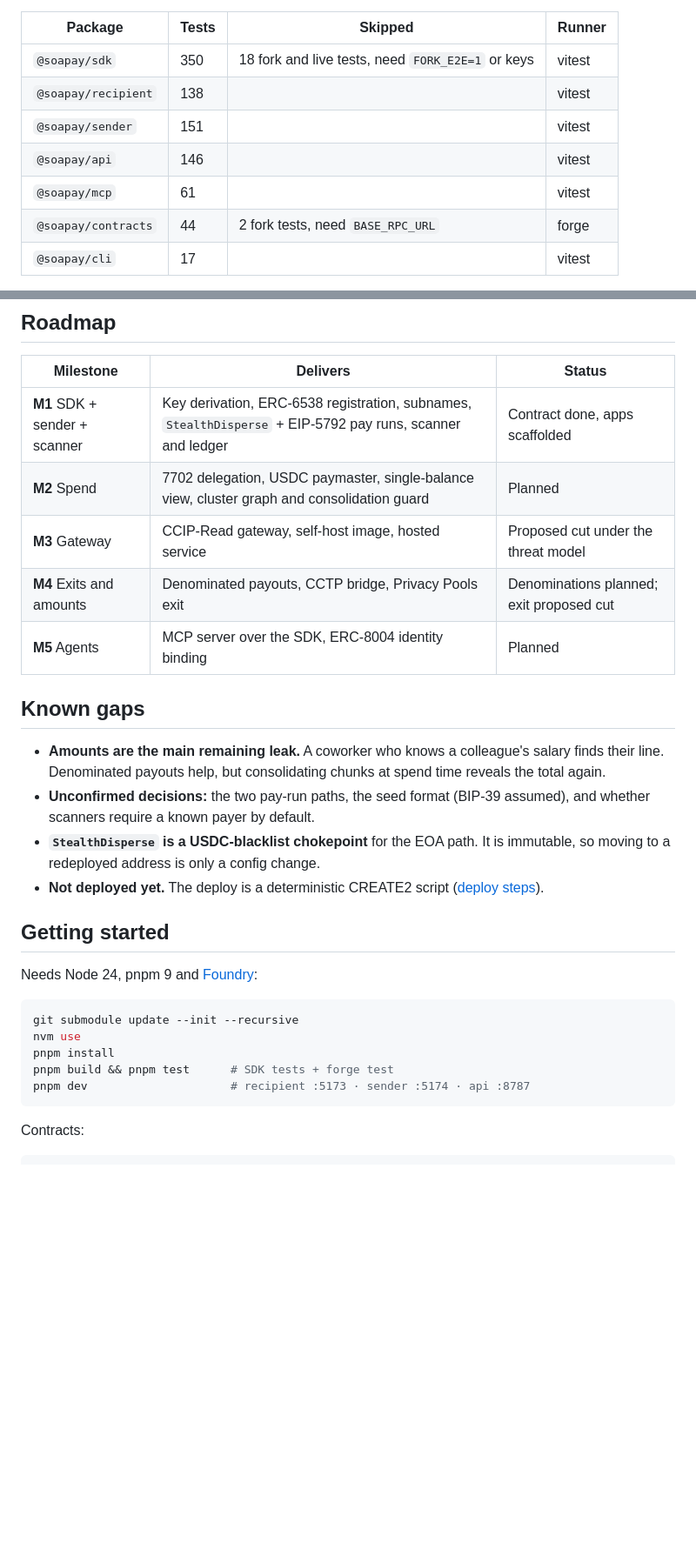
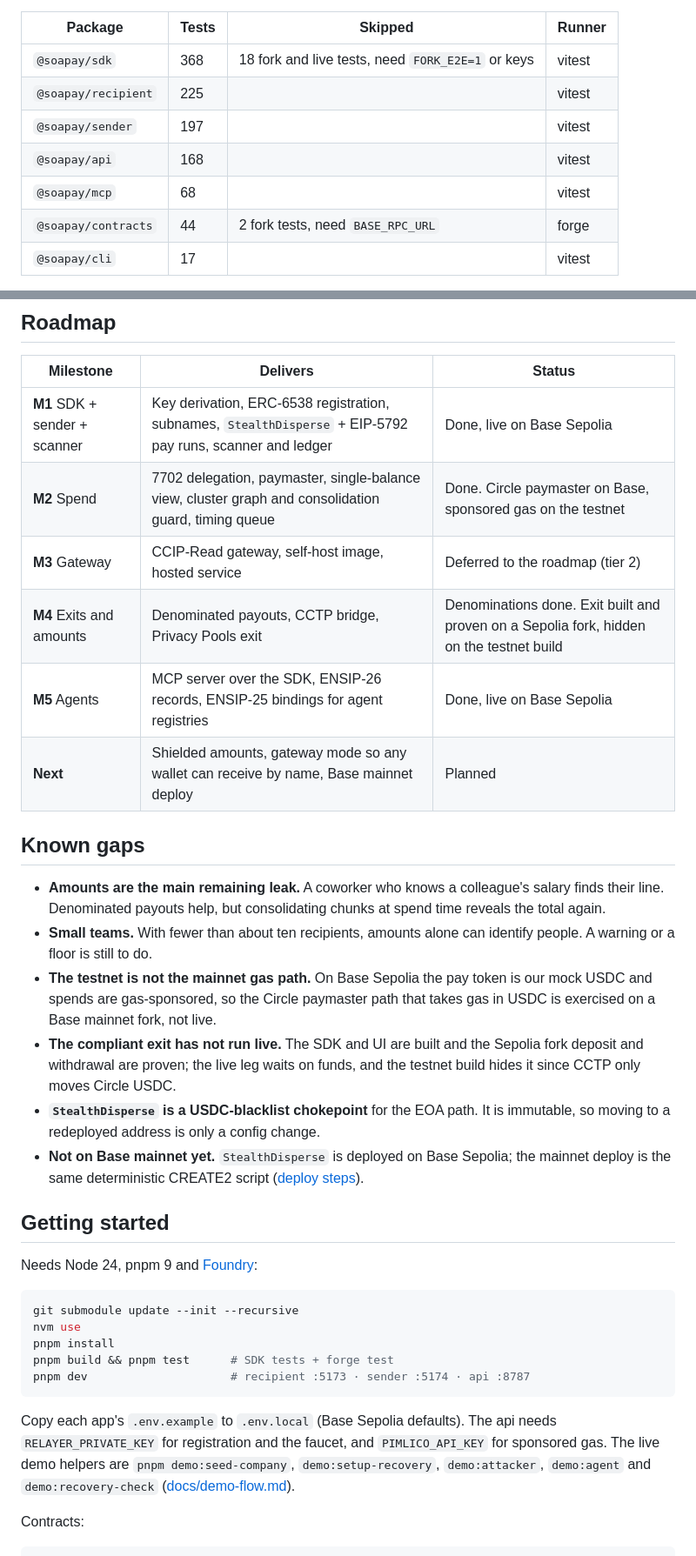
Before and after one commit to easonchai/soapay, a Markdown page: README.md, 2 parts joined by grey strips. Shown at 87% size. Drawn GitHub-style; blank space fills up the shorter version.

````diff
--- a/README.md
+++ b/README.md
@@ -174,11 +181,11 @@ Both are built on ERC-5564 and ERC-6538, and both hide your wallet from stranger
 
 | Package | Tests | Skipped | Runner |
 | --- | --- | --- | --- |
-| `@soapay/sdk` | 350 | 18 fork and live tests, need `FORK_E2E=1` or keys | vitest |
-| `@soapay/recipient` | 138 | | vitest |
-| `@soapay/sender` | 151 | | vitest |
-| `@soapay/api` | 146 | | vitest |
-| `@soapay/mcp` | 61 | | vitest |
+| `@soapay/sdk` | 368 | 18 fork and live tests, need `FORK_E2E=1` or keys | vitest |
+| `@soapay/recipient` | 225 | | vitest |
+| `@soapay/sender` | 197 | | vitest |
+| `@soapay/api` | 168 | | vitest |
+| `@soapay/mcp` | 68 | | vitest |
 | `@soapay/contracts` | 44 | 2 fork tests, need `BASE_RPC_URL` | forge |
 | `@soapay/cli` | 17 | | vitest |
 
@@ -263,18 +270,21 @@ The World ID app and RP come from the api's environment (`WORLD_APP_ID`, `WORLD_
 
 | Milestone | Delivers | Status |
 | --- | --- | --- |
-| **M1** SDK + sender + scanner | Key derivation, ERC-6538 registration, subnames, `StealthDisperse` + EIP-5792 pay runs, scanner and ledger | Contract done, apps scaffolded |
-| **M2** Spend | 7702 delegation, USDC paymaster, single-balance view, cluster graph and consolidation guard | Planned |
-| **M3** Gateway | CCIP-Read gateway, self-host image, hosted service | Proposed cut under the threat model |
-| **M4** Exits and amounts | Denominated payouts, CCTP bridge, Privacy Pools exit | Denominations planned; exit proposed cut |
-| **M5** Agents | MCP server over the SDK, ERC-8004 identity binding | Planned |
+| **M1** SDK + sender + scanner | Key derivation, ERC-6538 registration, subnames, `StealthDisperse` + EIP-5792 pay runs, scanner and ledger | Done, live on Base Sepolia |
+| **M2** Spend | 7702 delegation, paymaster, single-balance view, cluster graph and consolidation guard, timing queue | Done. Circle paymaster on Base, sponsored gas on the testnet |
+| **M3** Gateway | CCIP-Read gateway, self-host image, hosted service | Deferred to the roadmap (tier 2) |
+| **M4** Exits and amounts | Denominated payouts, CCTP bridge, Privacy Pools exit | Denominations done. Exit built and proven on a Sepolia fork, hidden on the testnet build |
+| **M5** Agents | MCP server over the SDK, ENSIP-26 records, ENSIP-25 bindings for agent registries | Done, live on Base Sepolia |
+| **Next** | Shielded amounts, gateway mode so any wallet can receive by name, Base mainnet deploy | Planned |
 
 ## Known gaps
 
 - **Amounts are the main remaining leak.** A coworker who knows a colleague's salary finds their line. Denominated payouts help, but consolidating chunks at spend time reveals the total again.
-- **Unconfirmed decisions:** the two pay-run paths, the seed format (BIP-39 assumed), and whether scanners require a known payer by default.
+- **Small teams.** With fewer than about ten recipients, amounts alone can identify people. A warning or a floor is still to do.
+- **The testnet is not the mainnet gas path.** On Base Sepolia the pay token is our mock USDC and spends are gas-sponsored, so the Circle paymaster path that takes gas in USDC is exercised on a Base mainnet fork, not live.
+- **The compliant exit has not run live.** The SDK and UI are built and the Sepolia fork deposit and withdrawal are proven; the live leg waits on funds, and the testnet build hides it since CCTP only moves Circle USDC.
 - **`StealthDisperse` is a USDC-blacklist chokepoint** for the EOA path. It is immutable, so moving to a redeployed address is only a config change.
-- **Not deployed yet.** The deploy is a deterministic CREATE2 script ([deploy steps](contracts/PLAN.md#deploy)).
+- **Not on Base mainnet yet.** `StealthDisperse` is deployed on Base Sepolia; the mainnet deploy is the same deterministic CREATE2 script ([deploy steps](contracts/PLAN.md#deploy)).
 
 ## Getting started
 
@@ -287,6 +297,8 @@ pnpm install
 pnpm build && pnpm test      # SDK tests + forge test
 pnpm dev                     # recipient :5173 · sender :5174 · api :8787
 ```
+
+Copy each app's `.env.example` to `.env.local` (Base Sepolia defaults). The api needs `RELAYER_PRIVATE_KEY` for registration and the faucet, and `PIMLICO_API_KEY` for sponsored gas. The live demo helpers are `pnpm demo:seed-company`, `demo:setup-recovery`, `demo:attacker`, `demo:agent` and `demo:recovery-check` ([docs/demo-flow.md](docs/demo-flow.md)).
 
 Contracts:
 
````
Also changed, not shown: other parts of README.md (+37 -18 lines).
